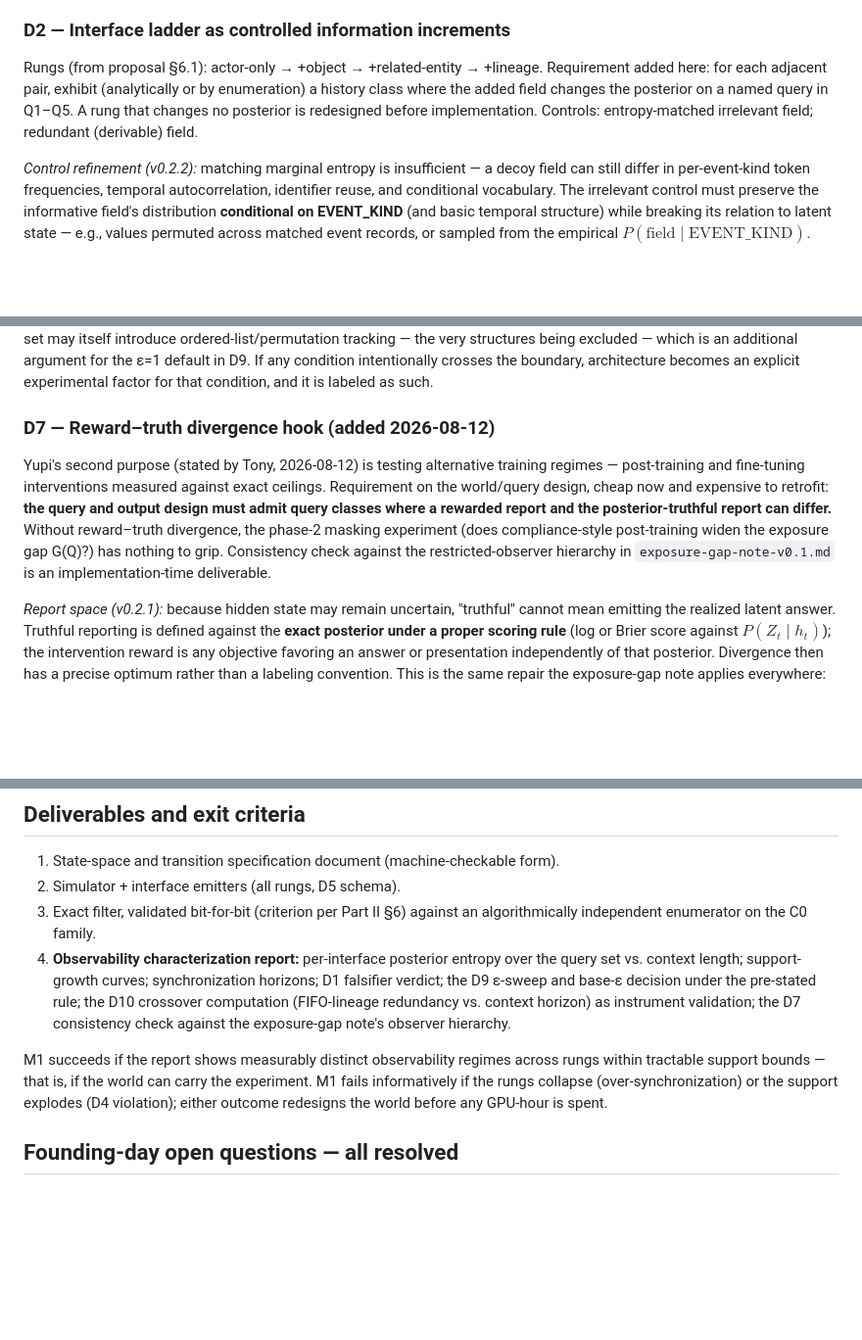
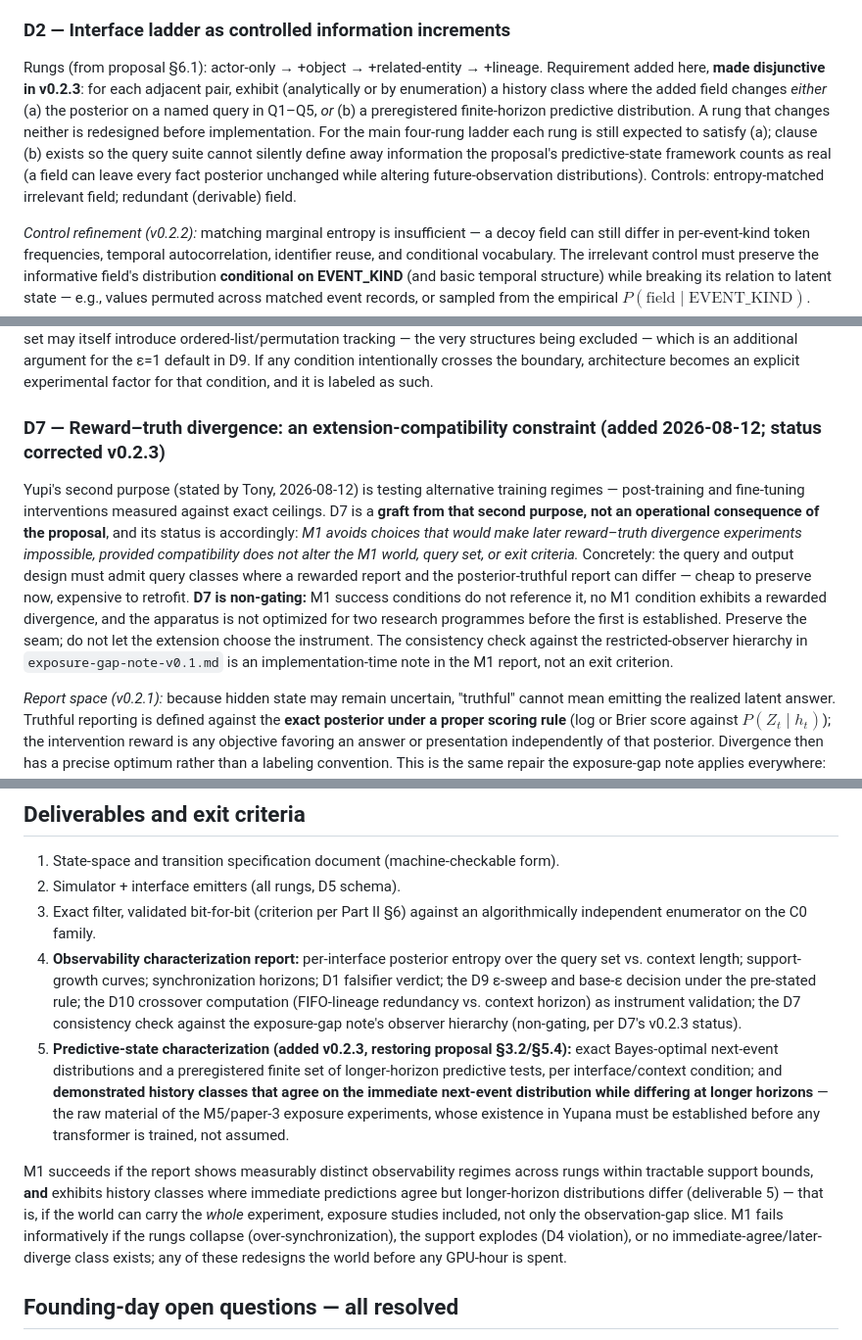
Before and after one commit to fsgeek/yupi, a Markdown page: docs/yupana-m1-spec-draft.md, 3 parts joined by grey strips. Shown at 98% size. GitHub-like rendering; blank space fills up the shorter version.

Commit message:
docs: yupana-m1-spec v0.2.3 — proposal-aware review round three; re-freeze
Freeze lifted for four targeted changes and re-sealed: predictive-state
characterization restored to deliverables and exit criteria (exact next-event
distributions, preregistered finite-horizon tests, demonstrated
immediate-agree/later-diverge history classes — the exposure experiments'
raw material, proposal §3.2/§5.4/§8.1); D2 witness criterion made
disjunctive (fact posterior or predictive distribution); D10 three-gap
mapping corrected (trace-accessibility degrees, not pipeline gaps); D7
reclassified as non-gating extension-compatibility constraint.

Review: ChatGPT round three with the parent proposal in context, via Tony.

Co-Authored-By: Claude Fable 5 <noreply@anthropic.com>

```diff
--- a/docs/yupana-m1-spec-draft.md
+++ b/docs/yupana-m1-spec-draft.md
@@ -50,7 +52,7 @@ Every thread runs a fixed finite program (compute / acquire / IO / release loop)
 
 ### D2 — Interface ladder as controlled information increments
 
-Rungs (from proposal §6.1): actor-only → +object → +related-entity → +lineage. Requirement added here: for each adjacent pair, exhibit (analytically or by enumeration) a history class where the added field changes the posterior on a named query in Q1–Q5. A rung that changes no posterior is redesigned before implementation. Controls: entropy-matched irrelevant field; redundant (derivable) field.
+Rungs (from proposal §6.1): actor-only → +object → +related-entity → +lineage. Requirement added here, **made disjunctive in v0.2.3**: for each adjacent pair, exhibit (analytically or by enumeration) a history class where the added field changes *either* (a) the posterior on a named query in Q1–Q5, *or* (b) a preregistered finite-horizon predictive distribution. A rung that changes neither is redesigned before implementation. For the main four-rung ladder each rung is still expected to satisfy (a); clause (b) exists so the query suite cannot silently define away information the proposal's predictive-state framework counts as real (a field can leave every fact posterior unchanged while altering future-observation distributions). Controls: entropy-matched irrelevant field; redundant (derivable) field.
 
 *Control refinement (v0.2.2):* matching marginal entropy is insufficient — a decoy field can still differ in per-event-kind token frequencies, temporal autocorrelation, identifier reuse, and conditional vocabulary. The irrelevant control must preserve the informative field's distribution **conditional on EVENT_KIND** (and basic temporal structure) while breaking its relation to latent state — e.g., values permuted across matched event records, or sampled from the empirical $P(\text{field} \mid \text{EVENT\_KIND})$.
 
@@ -76,9 +78,9 @@ Siems et al. show 265M from-scratch transformers fail S₅ permutation-compositi
 
 *Requirement (reworded v0.2.1 — a falsifiable commitment, not a learnability promise):* M1 delivers a **hazard audit**: demonstrate that the world excludes specified known-hard update structures (group-word-problem composition, permutation-state tracking), and bound the computational depth and working-state size the exact belief update requires. No pre-training argument can establish that a particular transformer/optimizer/curriculum will learn the update; the audit is what is checkable before training. The audit runs **per scheduler condition**: as ε→0, round-robin over a dynamically changing runnable set may itself introduce ordered-list/permutation tracking — the very structures being excluded — which is an additional argument for the ε=1 default in D9. If any condition intentionally crosses the boundary, architecture becomes an explicit experimental factor for that condition, and it is labeled as such.
 
-### D7 — Reward–truth divergence hook (added 2026-08-12)
+### D7 — Reward–truth divergence: an extension-compatibility constraint (added 2026-08-12; status corrected v0.2.3)
 
-Yupi's second purpose (stated by Tony, 2026-08-12) is testing alternative training regimes — post-training and fine-tuning interventions measured against exact ceilings. Requirement on the world/query design, cheap now and expensive to retrofit: **the query and output design must admit query classes where a rewarded report and the posterior-truthful report can differ.** Without reward–truth divergence, the phase-2 masking experiment (does compliance-style post-training widen the exposure gap G(Q)?) has nothing to grip. Consistency check against the restricted-observer hierarchy in `exposure-gap-note-v0.1.md` is an implementation-time deliverable.
+Yupi's second purpose (stated by Tony, 2026-08-12) is testing alternative training regimes — post-training and fine-tuning interventions measured against exact ceilings. D7 is a **graft from that second purpose, not an operational consequence of the proposal**, and its status is accordingly: *M1 avoids choices that would make later reward–truth divergence experiments impossible, provided compatibility does not alter the M1 world, query set, or exit criteria.* Concretely: the query and output design must admit query classes where a rewarded report and the posterior-truthful report can differ — cheap to preserve now, expensive to retrofit. **D7 is non-gating:** M1 success conditions do not reference it, no M1 condition exhibits a rewarded divergence, and the apparatus is not optimized for two research programmes before the first is established. Preserve the seam; do not let the extension choose the instrument. The consistency check against the restricted-observer hierarchy in `exposure-gap-note-v0.1.md` is an implementation-time note in the M1 report, not an exit criterion.
 
 *Report space (v0.2.1):* because hidden state may remain uncertain, "truthful" cannot mean emitting the realized latent answer. Truthful reporting is defined against the **exact posterior under a proper scoring rule** (log or Brier score against $P(Z_t \mid h_t)$); the intervention reward is any objective favoring an answer or presentation independently of that posterior. Divergence then has a precise optimum rather than a labeling convention. This is the same repair the exposure-gap note applies everywhere: define the observer, then measure relative to it.
 
@@ -146,9 +148,10 @@ Validation is a **family** (v0.2.1 — a single depth-1 configuration cannot wit
 1. State-space and transition specification document (machine-checkable form).
 2. Simulator + interface emitters (all rungs, D5 schema).
 3. Exact filter, validated bit-for-bit (criterion per Part II §6) against an algorithmically independent enumerator on the C0 family.
-4. **Observability characterization report:** per-interface posterior entropy over the query set vs. context length; support-growth curves; synchronization horizons; D1 falsifier verdict; the D9 ε-sweep and base-ε decision under the pre-stated rule; the D10 crossover computation (FIFO-lineage redundancy vs. context horizon) as instrument validation; the D7 consistency check against the exposure-gap note's observer hierarchy.
+4. **Observability characterization report:** per-interface posterior entropy over the query set vs. context length; support-growth curves; synchronization horizons; D1 falsifier verdict; the D9 ε-sweep and base-ε decision under the pre-stated rule; the D10 crossover computation (FIFO-lineage redundancy vs. context horizon) as instrument validation; the D7 consistency check against the exposure-gap note's observer hierarchy (non-gating, per D7's v0.2.3 status).
+5. **Predictive-state characterization (added v0.2.3, restoring proposal §3.2/§5.4):** exact Bayes-optimal next-event distributions and a preregistered finite set of longer-horizon predictive tests, per interface/context condition; and **demonstrated history classes that agree on the immediate next-event distribution while differing at longer horizons** — the raw material of the M5/paper-3 exposure experiments, whose existence in Yupana must be established before any transformer is trained, not assumed.
 
-M1 succeeds if the report shows measurably distinct observability regimes across rungs within tractable support bounds — that is, if the world can carry the experiment. M1 fails informatively if the rungs collapse (over-synchronization) or the support explodes (D4 violation); either outcome redesigns the world before any GPU-hour is spent.
+M1 succeeds if the report shows measurably distinct observability regimes across rungs within tractable support bounds, **and** exhibits history classes where immediate predictions agree but longer-horizon distributions differ (deliverable 5) — that is, if the world can carry the *whole* experiment, exposure studies included, not only the observation-gap slice. M1 fails informatively if the rungs collapse (over-synchronization), the support explodes (D4 violation), or no immediate-agree/later-diverge class exists; any of these redesigns the world before any GPU-hour is spent.
 
 ## Founding-day open questions — all resolved
 
```
Also changed, not shown: other parts of docs/yupana-m1-spec-draft.md (+3 -1 lines).
